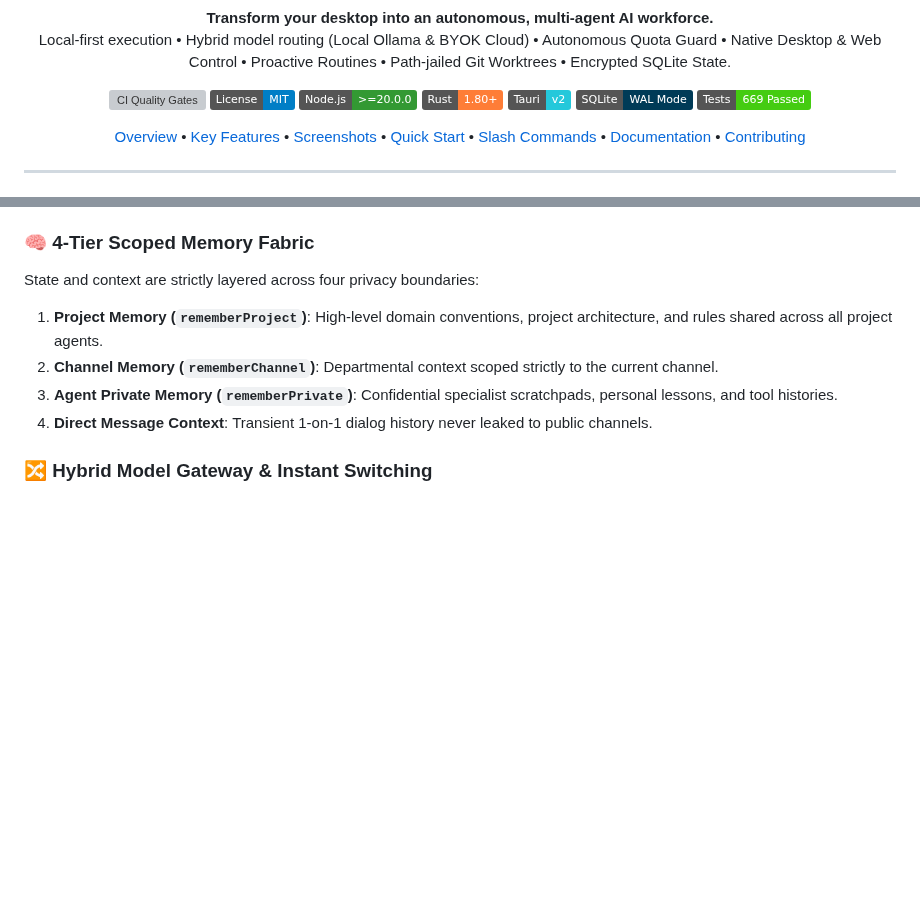
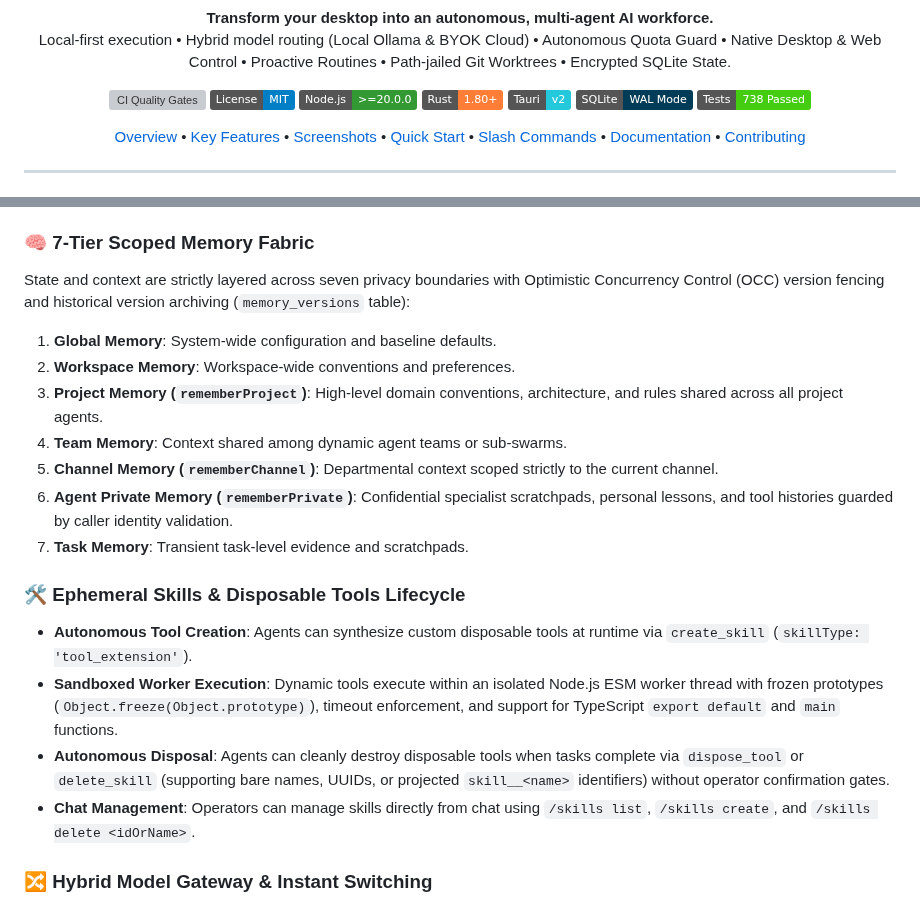
Before and after one commit to abhayzangir1/KIN, a Markdown page: README.md, 2 parts joined by grey strips. Drawn GitHub-style; badges without logos; blank space fills up the shorter version; grey boxes are pictures that could not be loaded.

```diff
--- a/README.md
+++ b/README.md
@@ -13,7 +13,7 @@ Local-first execution • Hybrid model routing (Local Ollama & BYOK Cloud) • A
 [![Rust](https://img.shields.io/badge/Rust-1.80%2B-orange?logo=rust)](https://www.rust-lang.org/)
 [![Tauri v2](https://img.shields.io/badge/Tauri-v2-24C8DB?logo=tauri)](https://tauri.app/)
 [![SQLite](https://img.shields.io/badge/SQLite-WAL%20Mode-003B57?logo=sqlite)](https://sqlite.org/)
-[![Tests](https://img.shields.io/badge/Tests-669%20Passed-success)](docs/PROJECT_STATUS.md)
+[![Tests](https://img.shields.io/badge/Tests-738%20Passed-success)](docs/PROJECT_STATUS.md)
 
 [Overview](#-overview) •
 [Key Features](#-key-features) •
@@ -118,12 +118,21 @@ Manage local Ollama connectivity, configure encrypted API keys (AES-256-GCM) for
 - **Multi-Channel Mobility**: Agents can be assigned to multiple departmental channels (`assignCoworker`), convene meetings (`callMeeting`), broadcast updates (`channel_post`), and recruit dynamic specialists (`hireSpecialist`).
 - **Private Peer DMs**: Autonomous agent-to-agent private communication channels with a 5-turn depth ceiling, completion token detection, and operator transparency.
 
-### 🧠 4-Tier Scoped Memory Fabric
-State and context are strictly layered across four privacy boundaries:
-1. **Project Memory (`rememberProject`)**: High-level domain conventions, project architecture, and rules shared across all project agents.
-2. **Channel Memory (`rememberChannel`)**: Departmental context scoped strictly to the current channel.
-3. **Agent Private Memory (`rememberPrivate`)**: Confidential specialist scratchpads, personal lessons, and tool histories.
-4. **Direct Message Context**: Transient 1-on-1 dialog history never leaked to public channels.
+### 🧠 7-Tier Scoped Memory Fabric
+State and context are strictly layered across seven privacy boundaries with Optimistic Concurrency Control (OCC) version fencing and historical version archiving (`memory_versions` table):
+1. **Global Memory**: System-wide configuration and baseline defaults.
+2. **Workspace Memory**: Workspace-wide conventions and preferences.
+3. **Project Memory (`rememberProject`)**: High-level domain conventions, architecture, and rules shared across all project agents.
+4. **Team Memory**: Context shared among dynamic agent teams or sub-swarms.
+5. **Channel Memory (`rememberChannel`)**: Departmental context scoped strictly to the current channel.
+6. **Agent Private Memory (`rememberPrivate`)**: Confidential specialist scratchpads, personal lessons, and tool histories guarded by caller identity validation.
+7. **Task Memory**: Transient task-level evidence and scratchpads.
+
+### 🛠️ Ephemeral Skills & Disposable Tools Lifecycle
+- **Autonomous Tool Creation**: Agents can synthesize custom disposable tools at runtime via `create_skill` (`skillType: 'tool_extension'`).
+- **Sandboxed Worker Execution**: Dynamic tools execute within an isolated Node.js ESM worker thread with frozen prototypes (`Object.freeze(Object.prototype)`), timeout enforcement, and support for TypeScript `export default` and `main` functions.
+- **Autonomous Disposal**: Agents can cleanly destroy disposable tools when tasks complete via `dispose_tool` or `delete_skill` (supporting bare names, UUIDs, or projected `skill__<name>` identifiers) without operator confirmation gates.
+- **Chat Management**: Operators can manage skills directly from chat using `/skills list`, `/skills create`, and `/skills delete <idOrName>`.
 
 ### 🔀 Hybrid Model Gateway & Instant Switching
 - **Local Ollama Integration**: Auto-detects local Ollama instances on `127.0.0.1:11434`, pulling local tags (`gemma4:e2b`, `qwen2.5-coder:3b`, `nomic-embed-text`) with zero API costs.
```
Also changed, not shown: other parts of README.md (+21 -57 lines), docs/PROJECT_STATUS.md (+5 -4 lines), docs/assets/screenshots/09_verified_runtime_multi_agent_chat.png (added), docs/assets/screenshots/10_verified_swarm_map_hierarchy.png (added), 7 other files.
